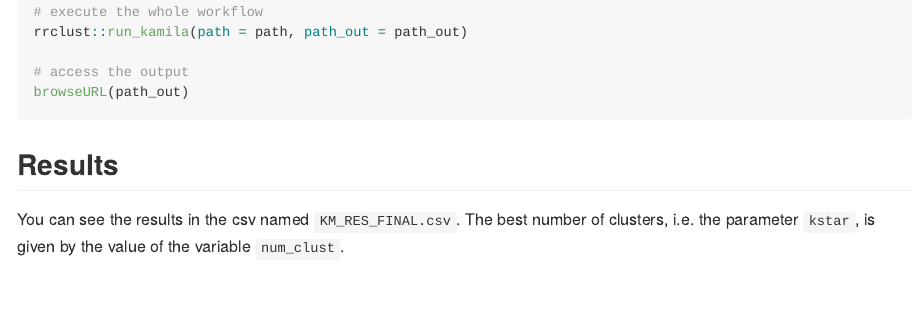
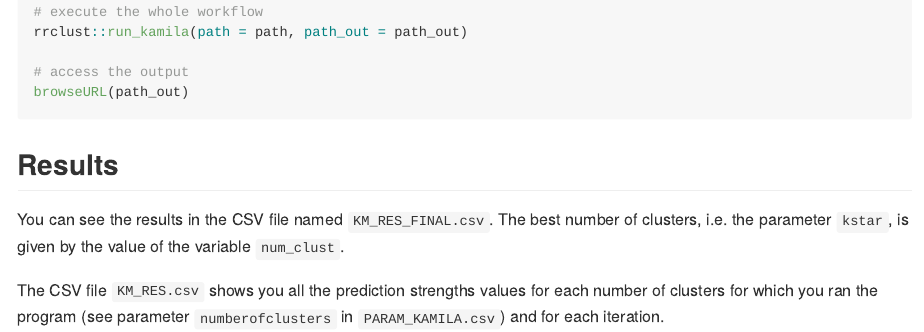
Before and after one commit to asam-group/rrclust, an R Markdown document (README.Rmd): the page in a window 1100 px wide, from 3750 px down. The pictures show the output file README.md that the author committed with the source, drawn offline in the style of GitHub.

Commit message:
docs: add precision for the results

```diff
--- a/README.Rmd
+++ b/README.Rmd
@@ -257,5 +257,7 @@ browseURL(path_out)
 
 ## Results
 
-You can see the results in the csv named `KM_RES_FINAL.csv`. The best number of
+You can see the results in the CSV file named `KM_RES_FINAL.csv`. The best number of
 clusters, i.e. the parameter `kstar`, is given by the value of the variable `num_clust`.
+
+The CSV file `KM_RES.csv` shows you all the prediction strengths values for each number of clusters for which you ran the program (see parameter `numberofclusters` in `PARAM_KAMILA.csv`) and for each iteration.
```
Also changed, not shown: README.md.
